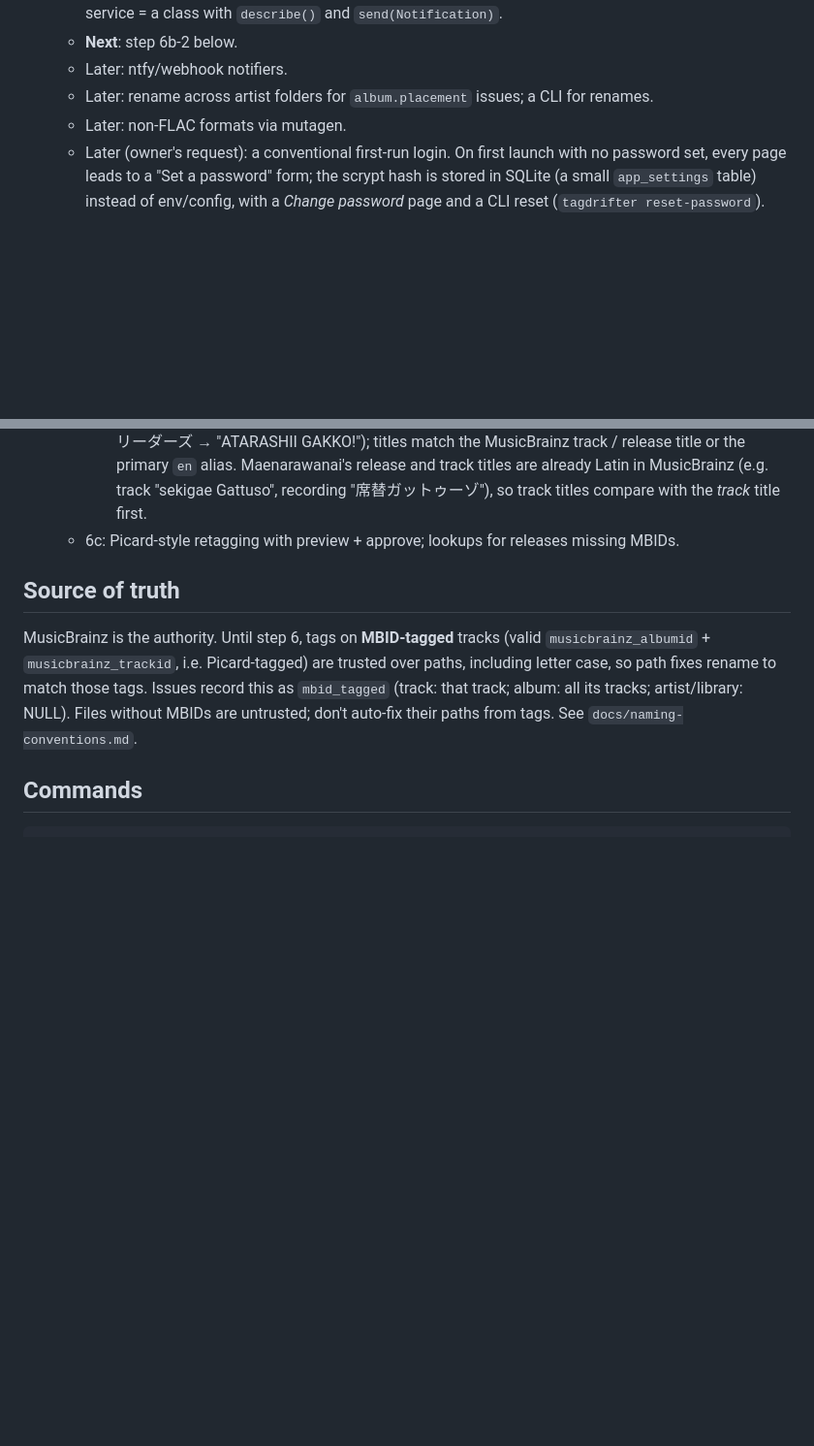
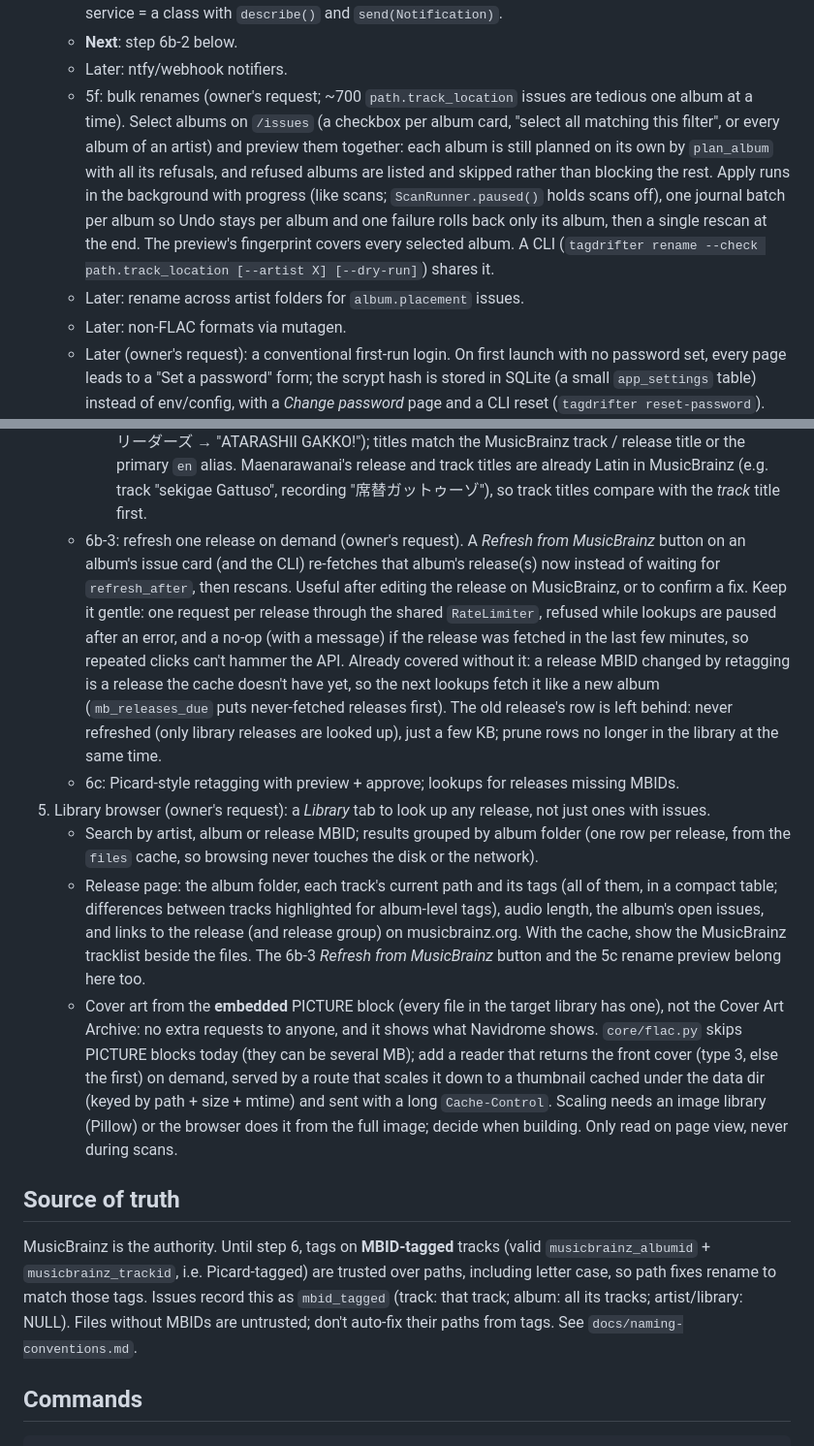
Before and after one commit to emilystap/tagdrifter, a Markdown page: CLAUDE.md, 2 parts joined by grey strips. Shown at 97% size. Rendered like a GitHub page; blank space fills up the shorter version.

Commit message:
Roadmap: bulk renames (5f), on-demand MusicBrainz refresh (6b-3), library browser (7) (#17)
Docs only (CLAUDE.md), so test/build are skipped.

- **5f:** bulk renames: select several albums (or all matching a filter,
or an artist) on /issues, preview together with per-album refusals,
apply in the background with one journal batch per album, then one
rescan. Plus a CLI.
- **6b-3:** a per-album *Refresh from MusicBrainz* action (button + CLI)
that re-fetches the release now, with guards so repeated clicks cannot
hammer the API. Notes that a retag to a different release MBID is
already fetched as a new release, and that orphaned cache rows should be
pruned alongside.
- **7:** a *Library* tab: search releases, a release page with current
paths, tags, open issues, MusicBrainz links and tracklist, and cover art
read from the embedded PICTURE block (no Cover Art Archive requests),
thumbnailed and cached on demand.

🤖 Generated with [Claude Code](https://claude.com/claude-code)

---------

Co-authored-by: Claude Opus 5.5 <noreply@anthropic.com>

```diff
--- a/CLAUDE.md
+++ b/CLAUDE.md
@@ -105,7 +105,16 @@ present, are in the git-ignored `CLAUDE.local.md`.
      with `describe()` and `send(Notification)`.
    - **Next**: step 6b-2 below.
    - Later: ntfy/webhook notifiers.
-   - Later: rename across artist folders for `album.placement` issues; a CLI for renames.
+   - 5f: bulk renames (owner's request; ~700 `path.track_location` issues are tedious one
+     album at a time). Select albums on `/issues` (a checkbox per album card, "select all
+     matching this filter", or every album of an artist) and preview them together: each album
+     is still planned on its own by `plan_album` with all its refusals, and refused albums are
+     listed and skipped rather than blocking the rest. Apply runs in the background with
+     progress (like scans; `ScanRunner.paused()` holds scans off), one journal batch per album
+     so Undo stays per album and one failure rolls back only its album, then a single rescan at
+     the end. The preview's fingerprint covers every selected album. A CLI
+     (`tagdrifter rename --check path.track_location [--artist X] [--dry-run]`) shares it.
+   - Later: rename across artist folders for `album.placement` issues.
    - Later: non-FLAC formats via mutagen.
    - Later (owner's request): a conventional first-run login. On first launch with no
      password set, every page leads to a "Set a password" form; the scrypt hash is stored in
@@ -209,7 +218,35 @@ present, are in the git-ignored `CLAUDE.local.md`.
        / release title or the primary `en` alias. Maenarawanai's release and track titles
        are already Latin in MusicBrainz (e.g. track "sekigae Gattuso", recording
        "席替ガットゥーゾ"), so track titles compare with the *track* title first.
+   - 6b-3: refresh one release on demand (owner's request). A *Refresh from MusicBrainz*
+     button on an album's issue card (and the CLI) re-fetches that album's release(s) now
+     instead of waiting for `refresh_after`, then rescans. Useful after editing the release on
+     MusicBrainz, or to confirm a fix. Keep it gentle: one request per release through the
+     shared `RateLimiter`, refused while lookups are paused after an error, and a no-op
+     (with a message) if the release was fetched in the last few minutes, so repeated clicks
+     can't hammer the API. Already covered without it: a release MBID changed by retagging
+     is a release the cache doesn't have yet, so the next lookups fetch it like a new album
+     (`mb_releases_due` puts never-fetched releases first). The old release's row is left
+     behind: never refreshed (only library releases are looked up), just a few KB; prune
+     rows no longer in the library at the same time.
    - 6c: Picard-style retagging with preview + approve; lookups for releases missing MBIDs.
+7. Library browser (owner's request): a *Library* tab to look up any release, not just ones
+   with issues.
+   - Search by artist, album or release MBID; results grouped by album folder (one row per
+     release, from the `files` cache, so browsing never touches the disk or the network).
+   - Release page: the album folder, each track's current path and its tags (all of them, in a
+     compact table; differences between tracks highlighted for album-level tags), audio
+     length, the album's open issues, and links to the release (and release group) on
+     musicbrainz.org. With the cache, show the MusicBrainz tracklist beside the files. The
+     6b-3 *Refresh from MusicBrainz* button and the 5c rename preview belong here too.
+   - Cover art from the **embedded** PICTURE block (every file in the target library has
+     one), not the Cover Art Archive: no extra requests to anyone, and it shows what Navidrome
+     shows. `core/flac.py` skips PICTURE blocks today (they can be several MB); add a reader
+     that returns the front cover (type 3, else the first) on demand, served by a route that
+     scales it down to a thumbnail cached under the data dir (keyed by path + size + mtime)
+     and sent with a long `Cache-Control`. Scaling needs an image library (Pillow) or the
+     browser does it from the full image; decide when building. Only read on page view,
+     never during scans.
 
 ## Source of truth
 
```
